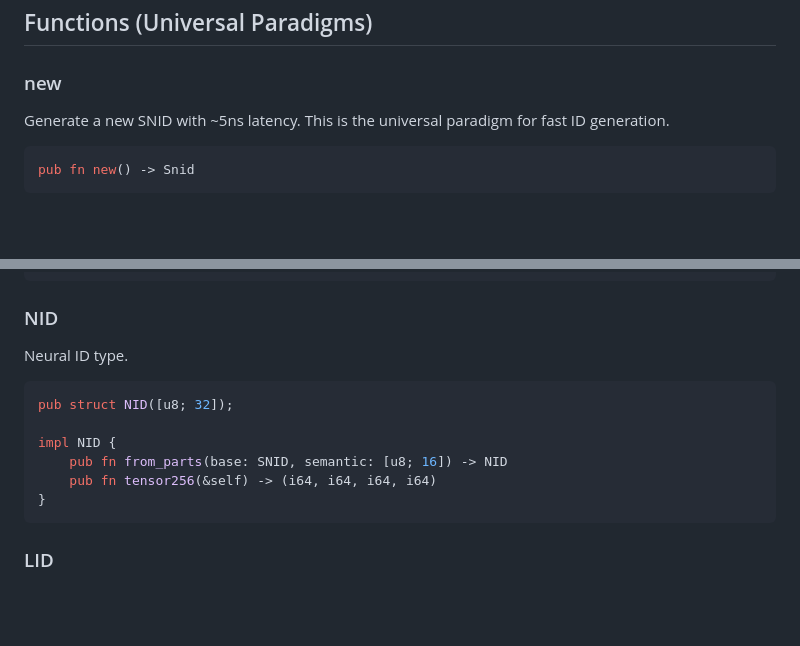
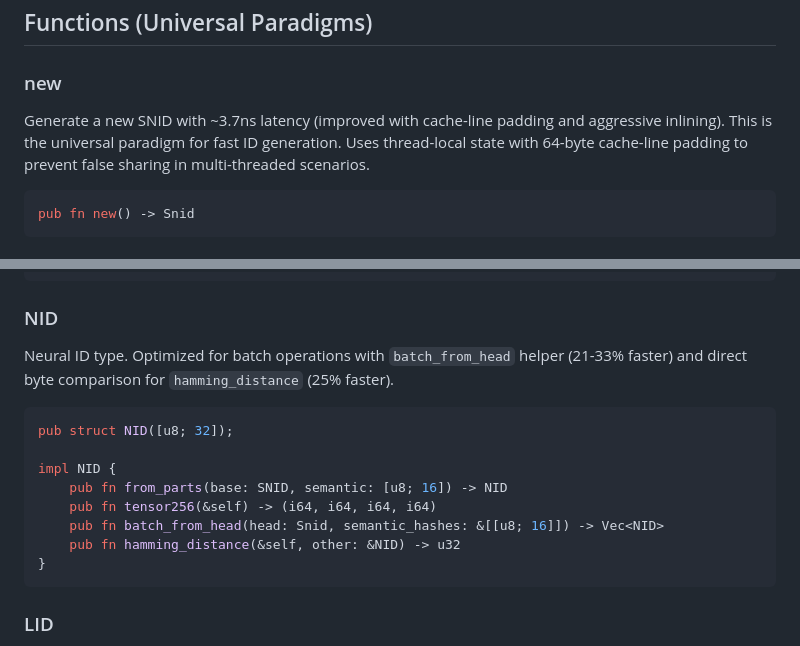
Before and after one commit to LastMile-Innovations/snid, a Markdown page: docs/api/rust.md, 2 parts joined by grey strips. Drawn GitHub-style; blank space fills up the shorter version.

Commit message:
[docs] Update Rust API docs with performance optimization details
- Update Snid::new() latency to reflect ~3.7ns with cache-line padding and inlining
- Add performance optimization notes to Nid documentation
- Document batch_from_head helper (21-33% faster)
- Document hamming_distance optimization (25% faster with direct byte comparison)

````diff
--- a/docs/api/rust.md
+++ b/docs/api/rust.md
@@ -76,7 +76,7 @@ pub struct Options {
 
 ### new
 
-Generate a new SNID with ~5ns latency. This is the universal paradigm for fast ID generation.
+Generate a new SNID with ~3.7ns latency (improved with cache-line padding and aggressive inlining). This is the universal paradigm for fast ID generation. Uses thread-local state with 64-byte cache-line padding to prevent false sharing in multi-threaded scenarios.
 
 ```rust
 pub fn new() -> Snid
@@ -247,7 +247,7 @@ impl SGID {
 
 ### NID
 
-Neural ID type.
+Neural ID type. Optimized for batch operations with `batch_from_head` helper (21-33% faster) and direct byte comparison for `hamming_distance` (25% faster).
 
 ```rust
 pub struct NID([u8; 32]);
@@ -255,6 +255,8 @@ pub struct NID([u8; 32]);
 impl NID {
     pub fn from_parts(base: SNID, semantic: [u8; 16]) -> NID
     pub fn tensor256(&self) -> (i64, i64, i64, i64)
+    pub fn batch_from_head(head: Snid, semantic_hashes: &[[u8; 16]]) -> Vec<NID>
+    pub fn hamming_distance(&self, other: &NID) -> u32
 }
 ```
 
````
